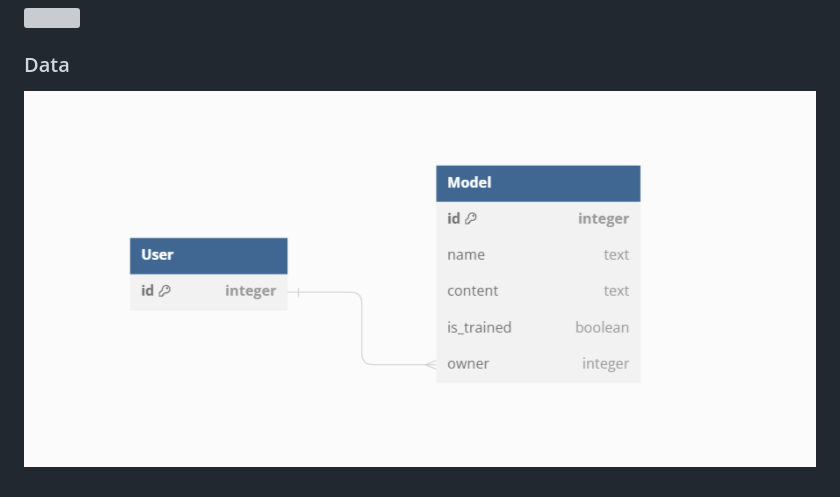
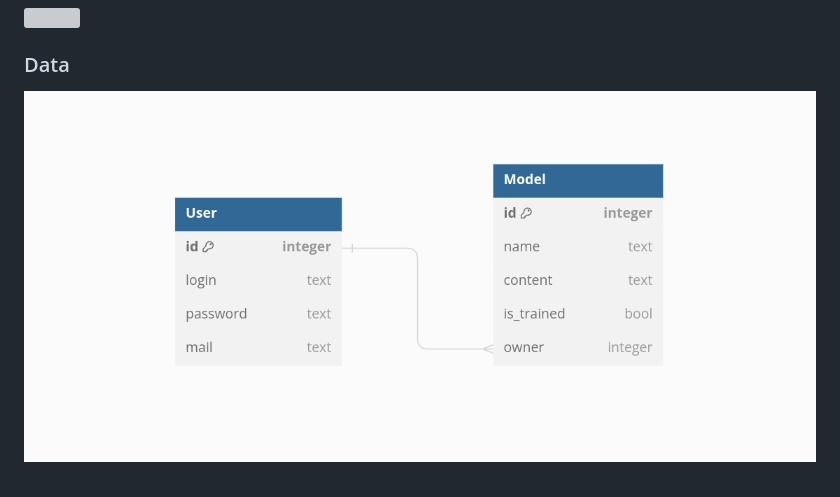
Before and after one commit to SPbuMinecraft/GraphicalEditorForNN, a Markdown page: README.md, the part around the change printed below. Rendered like a GitHub page; pictures changed too: documentation/DatabaseArchitecture.jpg (deleted), documentation/DatabaseArchitecture.png (added); grey boxes are pictures that could not be loaded.

Commit message:
Update DB architecture, add artifacts link

```diff
--- a/README.md
+++ b/README.md
@@ -134,4 +136,4 @@ Use `make help` to see available targets there
 ![](documentation/ServerArchitecture.svg)
 
 ### Data
-![](documentation/DatabaseArchitecture.jpg)
+![](documentation/DatabaseArchitecture.png)
```
Also changed, not shown: other parts of README.md (+2 -0 lines).
